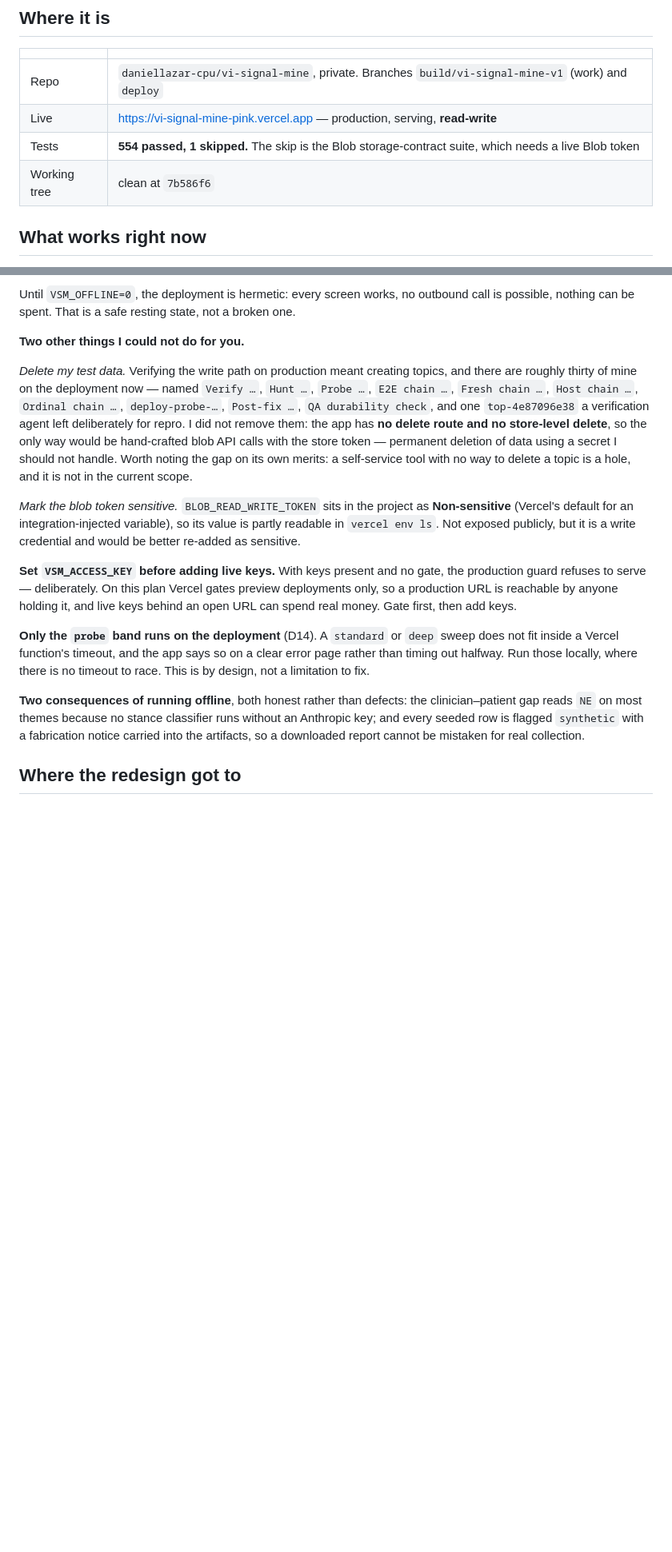
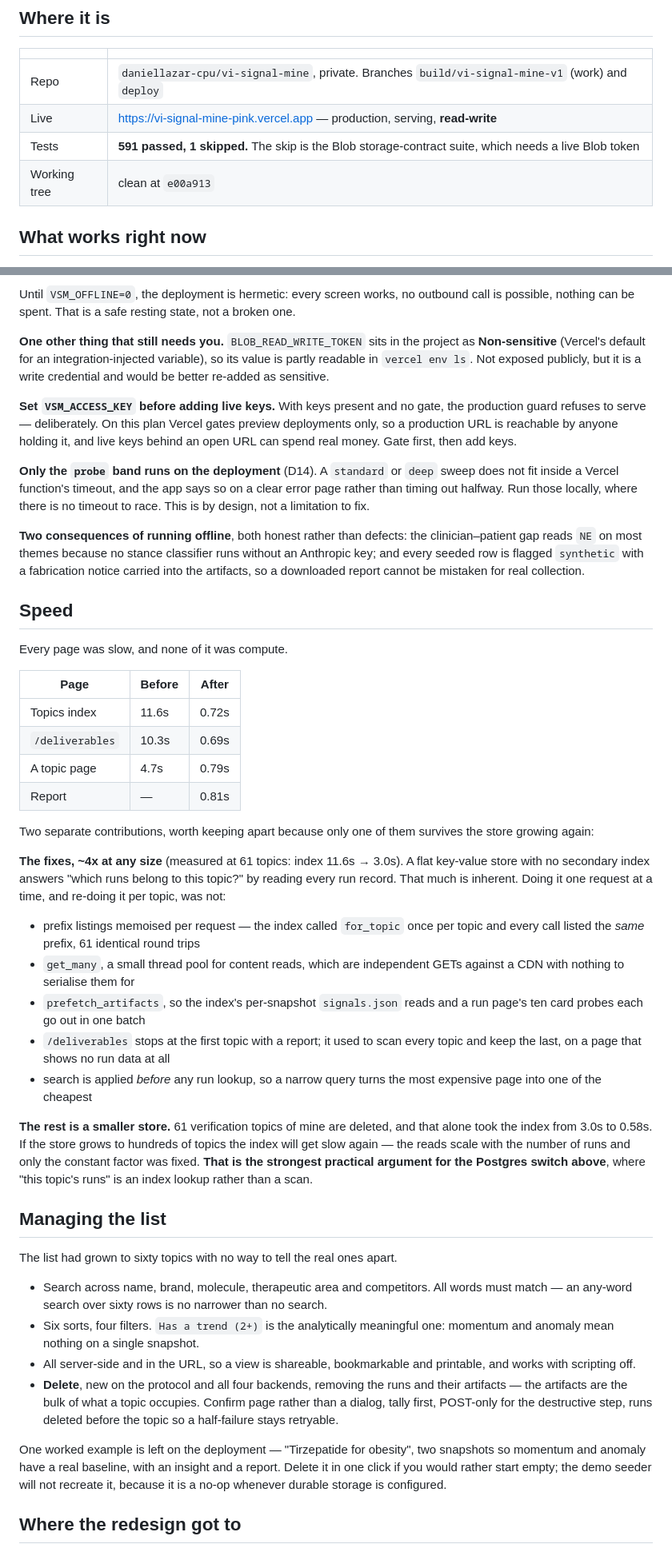
Before and after one commit to daniellazar-cpu/vi-signal-mine, a Markdown page: docs/HANDOFF.md, 2 parts joined by grey strips. Shown at 80% size. GitHub-like rendering; blank space fills up the shorter version.

Commit message:
Record the speed work, the list tools, and the cleared store
Co-Authored-By: Claude Opus 5 <noreply@anthropic.com>

```diff
--- a/docs/HANDOFF.md
+++ b/docs/HANDOFF.md
@@ -9,8 +9,8 @@ what a person (or an agent) needs to pick it up cold.
 |---|---|
 | Repo | `daniellazar-cpu/vi-signal-mine`, private. Branches `build/vi-signal-mine-v1` (work) and `deploy` |
 | Live | https://vi-signal-mine-pink.vercel.app — production, serving, **read-write** |
-| Tests | **554 passed, 1 skipped.** The skip is the Blob storage-contract suite, which needs a live Blob token |
-| Working tree | clean at `7b586f6` |
+| Tests | **591 passed, 1 skipped.** The skip is the Blob storage-contract suite, which needs a live Blob token |
+| Working tree | clean at `e00a913` |
 
 ## What works right now
 
@@ -127,23 +127,10 @@ Until `VSM_OFFLINE=0`, the deployment is hermetic: every screen works, no
 outbound call is possible, nothing can be spent. That is a safe resting state,
 not a broken one.
 
-**Two other things I could not do for you.**
-
-*Delete my test data.* Verifying the write path on production meant creating
-topics, and there are roughly thirty of mine on the deployment now — named
-`Verify …`, `Hunt …`, `Probe …`, `E2E chain …`, `Fresh chain …`, `Host chain …`,
-`Ordinal chain …`, `deploy-probe-…`, `Post-fix …`, `QA durability check`, and one
-`top-4e87096e38` a verification agent left deliberately for repro. I did not
-remove them: the app has **no delete route and no store-level delete**, so the
-only way would be hand-crafted blob API calls with the store token — permanent
-deletion of data using a secret I should not handle. Worth noting the gap on its
-own merits: a self-service tool with no way to delete a topic is a hole, and it
-is not in the current scope.
-
-*Mark the blob token sensitive.* `BLOB_READ_WRITE_TOKEN` sits in the project as
-**Non-sensitive** (Vercel's default for an integration-injected variable), so
-its value is partly readable in `vercel env ls`. Not exposed publicly, but it is
-a write credential and would be better re-added as sensitive.
+**One other thing that still needs you.** `BLOB_READ_WRITE_TOKEN` sits in the
+project as **Non-sensitive** (Vercel's default for an integration-injected
+variable), so its value is partly readable in `vercel env ls`. Not exposed
+publicly, but it is a write credential and would be better re-added as sensitive.
 
 **Set `VSM_ACCESS_KEY` before adding live keys.** With keys present and no gate,
 the production guard refuses to serve — deliberately. On this plan Vercel gates
@@ -160,6 +147,65 @@ clinician–patient gap reads `NE` on most themes because no stance classifier
 runs without an Anthropic key; and every seeded row is flagged `synthetic` with a
 fabrication notice carried into the artifacts, so a downloaded report cannot be
 mistaken for real collection.
+
+## Speed
+
+Every page was slow, and none of it was compute.
+
+| Page | Before | After |
+|---|---|---|
+| Topics index | 11.6s | 0.72s |
+| `/deliverables` | 10.3s | 0.69s |
+| A topic page | 4.7s | 0.79s |
+| Report | — | 0.81s |
+
+Two separate contributions, worth keeping apart because only one of them
+survives the store growing again:
+
+**The fixes, ~4x at any size** (measured at 61 topics: index 11.6s → 3.0s). A
+flat key-value store with no secondary index answers "which runs belong to this
+topic?" by reading every run record. That much is inherent. Doing it one request
+at a time, and re-doing it per topic, was not:
+
+- prefix listings memoised per request — the index called `for_topic` once per
+  topic and every call listed the *same* prefix, 61 identical round trips
+- `get_many`, a small thread pool for content reads, which are independent GETs
+  against a CDN with nothing to serialise them for
+- `prefetch_artifacts`, so the index's per-snapshot `signals.json` reads and a
+  run page's ten card probes each go out in one batch
+- `/deliverables` stops at the first topic with a report; it used to scan every
+  topic and keep the last, on a page that shows no run data at all
+- search is applied *before* any run lookup, so a narrow query turns the most
+  expensive page into one of the cheapest
+
+**The rest is a smaller store.** 61 verification topics of mine are deleted, and
+that alone took the index from 3.0s to 0.58s. If the store grows to hundreds of
+topics the index will get slow again — the reads scale with the number of runs
+and only the constant factor was fixed. **That is the strongest practical
+argument for the Postgres switch above**, where "this topic's runs" is an index
+lookup rather than a scan.
+
+## Managing the list
+
+The list had grown to sixty topics with no way to tell the real ones apart.
+
+- Search across name, brand, molecule, therapeutic area and competitors. All
+  words must match — an any-word search over sixty rows is no narrower than no
+  search.
+- Six sorts, four filters. `Has a trend (2+)` is the analytically meaningful one:
+  momentum and anomaly mean nothing on a single snapshot.
+- All server-side and in the URL, so a view is shareable, bookmarkable and
+  printable, and works with scripting off.
+- **Delete**, new on the protocol and all four backends, removing the runs and
+  their artifacts — the artifacts are the bulk of what a topic occupies.
+  Confirm page rather than a dialog, tally first, POST-only for the destructive
+  step, runs deleted before the topic so a half-failure stays retryable.
+
+One worked example is left on the deployment — "Tirzepatide for obesity", two
+snapshots so momentum and anomaly have a real baseline, with an insight and a
+report. Delete it in one click if you would rather start empty; the demo seeder
+will not recreate it, because it is a no-op whenever durable storage is
+configured.
 
 ## Where the redesign got to
 
```
